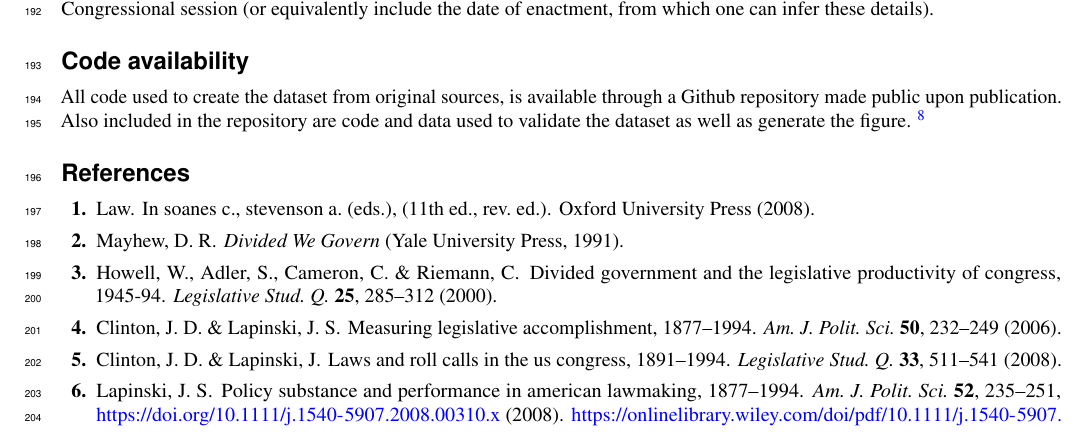
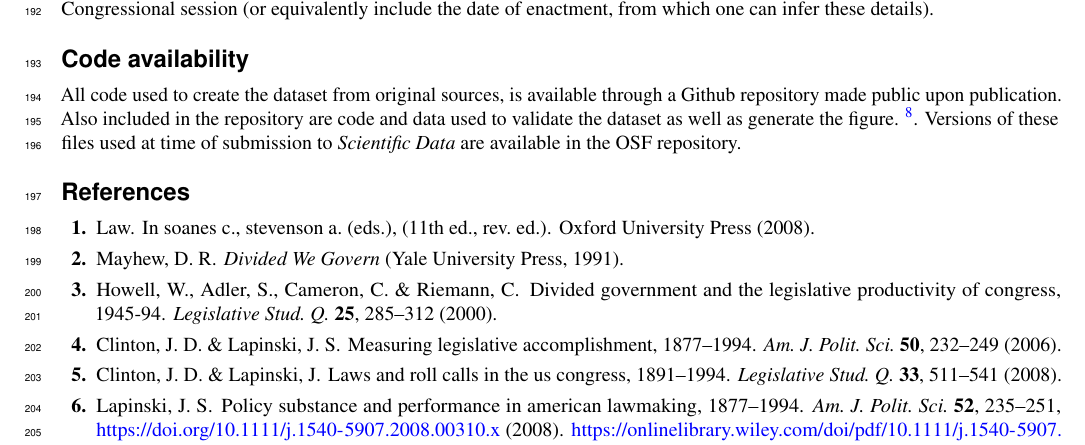
Before and after one commit to libgober/database_of_laws, a LaTeX paper (draft/v1.tex): part of page 5 of 6, cut so that both start at the same text. Compiled offline with pdfLaTeX.

Commit message:
Updates from Overleaf

```diff
--- a/draft/v1.tex
+++ b/draft/v1.tex
@@ -113,7 +113,7 @@ While we provide a numeric identifier that can be used for referring to particul
 
 \section*{Code availability}
 
-All code used to create the dataset from original sources, is available through a Github repository made public upon publication. Also included in the repository are code and data used to validate the dataset as well as generate the figure. \footnote{\url{https://github.com/libgober/database_of_laws}}
+All code used to create the dataset from original sources, is available through a Github repository made public upon publication. Also included in the repository are code and data used to validate the dataset as well as generate the figure. \footnote{\url{https://github.com/libgober/database_of_laws}}. Versions of these files used at time of submission to \textit{Scientific Data} are available in the OSF repository.
 
 
 % For all studies using custom code in the generation or processing of datasets, a statement must be included under the heading "Code availability", indicating whether and how the code can be accessed, including any restrictions to access. This section should also include information on the versions of any software used, if relevant, and any specific variables or parameters used to generate, test, or process the current dataset.
```
